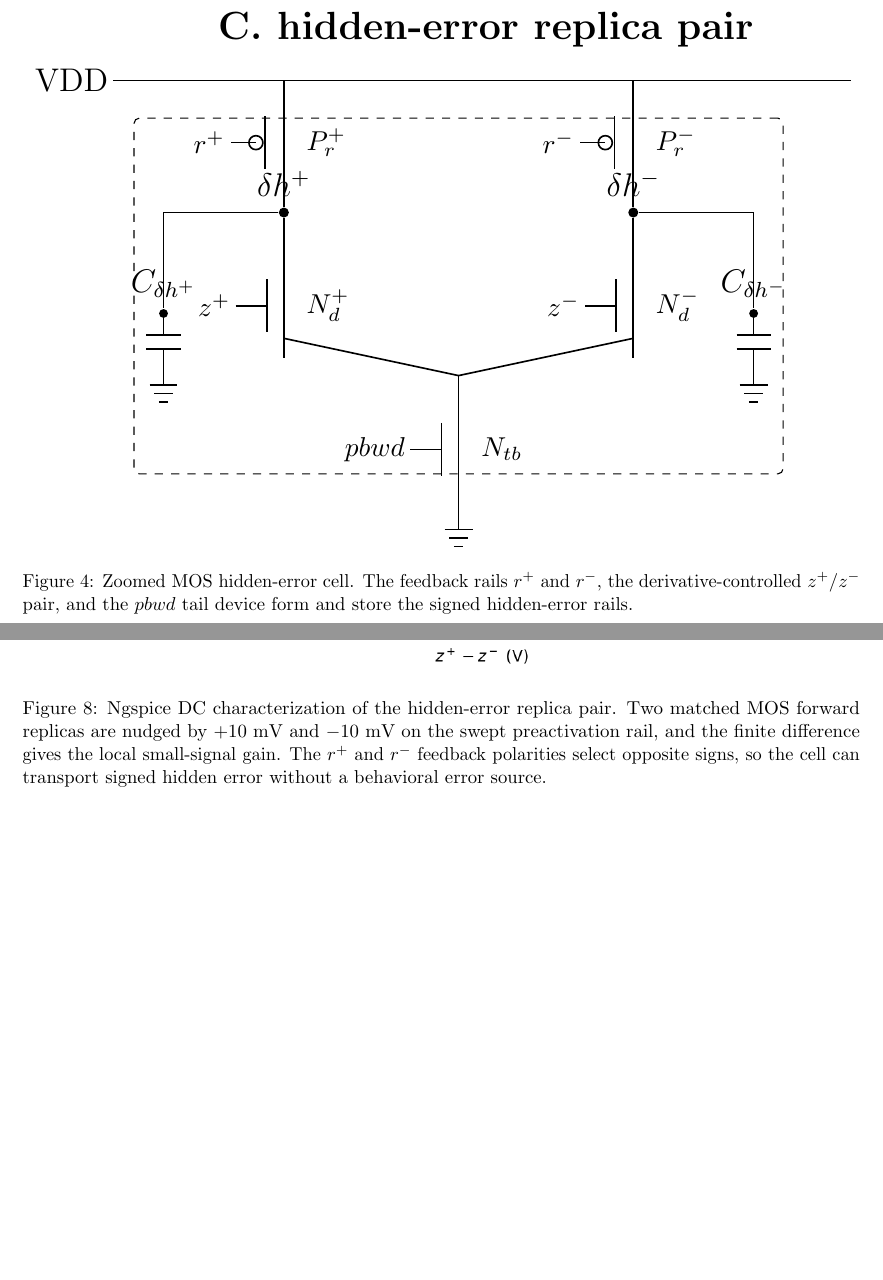
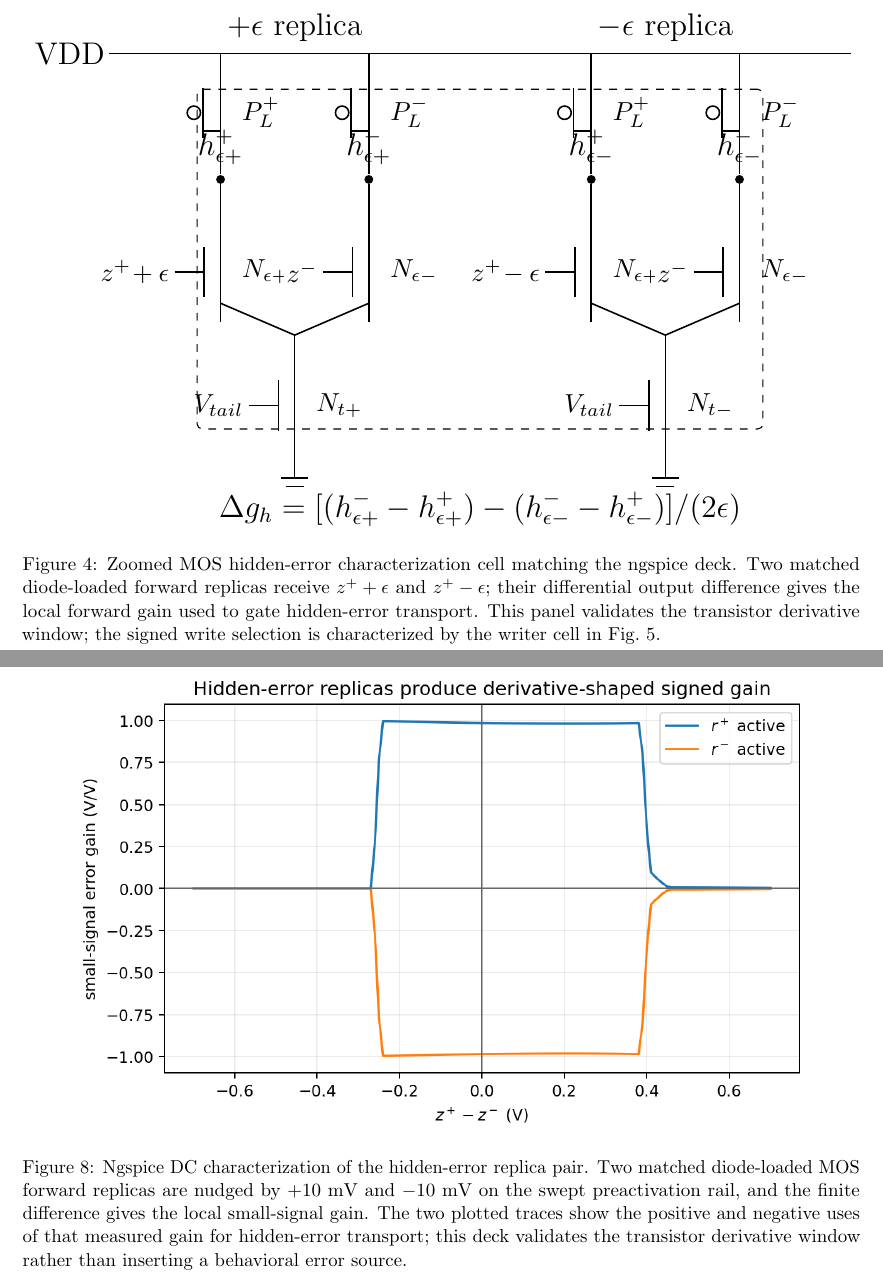
Before and after one commit to thomasnormal/spicenn, a LaTeX paper (docs/spicenn_progress_note.tex): two parts of pages 7 and 11 of 20, joined at a grey line, cut at the place of the change, the shorter picture padded with empty space. Compiled offline with pdfLaTeX.

Commit message:
Align MOS schematics with ngspice characterizations

```diff
--- a/docs/spicenn_progress_note.tex
+++ b/docs/spicenn_progress_note.tex
@@ -421,3 +434,4 @@ direction.
     \draw[ctrl] (8.15,1.75) node[lab,above] {$pact$} -- (fshmG);
     \node[group, fit=(fp1) (fp2) (fn1) (fn2) (fnt) (fchp) (fchm)] {};
   \end{tikzpicture}}
+  \caption{Zoomed MOS forward cell matching the ngspice testbench.  The
@@ -435,29 +449,49 @@ direction.
       lab/.style={font=\large, fill=white, inner sep=1.5pt},
       group/.style={draw, dashed, rounded corners=2pt, inner sep=9pt}
     ]
-    \node[font=\bfseries\Large] at (4.7,3.8) {C. hidden-error replica pair};
-    \draw[semithick] (-0.1,3.15) node[lab,left] {VDD} -- (9.4,3.15);
-    \drawpmos{2.1}{2.35}{$P_r^+$}{$r^+$}{bp1}
-    \drawpmos{6.6}{2.35}{$P_r^-$}{$r^-$}{bp2}
-    \draw[semithick] (bp1S) -- (2.1,3.15); \draw[semithick] (bp2S) -- (6.6,3.15);
-    \node[circle, fill=black, inner sep=1.3pt, label=above:{$\delta h^+$}] (bdhp) at (2.1,1.45) {};
-    \node[circle, fill=black, inner sep=1.3pt, label=above:{$\delta h^-$}] (bdhm) at (6.6,1.45) {};
-    \draw[semithick] (bp1D) -- (bdhp); \draw[semithick] (bp2D) -- (bdhm);
-    \drawnmos{2.1}{0.25}{$N_d^+$}{$z^+$}{bn1}
-    \drawnmos{6.6}{0.25}{$N_d^-$}{$z^-$}{bn2}
-    \draw[semithick] (bdhp) -- (bn1D); \draw[semithick] (bdhm) -- (bn2D);
-    \draw[semithick] (bn1S) -- (4.35,-0.65) -- (bn2S);
-    \drawnmos{4.35}{-1.6}{$N_{tb}$}{$pbwd$}{bnt}
-    \draw[semithick] (4.35,-0.65) -- (bntD); \draw[semithick] (bntS) -- (4.35,-2.45);
-    \mosgnd{4.35}{-2.45}
-    \moscap{0.55}{0.15}{$C_{\delta h^+}$}{bcdhp}
-    \moscap{8.15}{0.15}{$C_{\delta h^-}$}{bcdhm}
-    \draw[semithick] (bdhp) -| (bcdhp); \draw[semithick] (bdhm) -| (bcdhm);
-    \node[group, fit=(bp1) (bp2) (bn1) (bn2) (bnt) (bcdhp) (bcdhm)] {};
+    \draw[semithick] (-0.2,3.2) node[lab,left] {VDD} -- (9.8,3.2);
+
+    \node[lab] at (2.3,3.55) {\(+\epsilon\) replica};
+    \drawdiodepmos{1.3}{2.4}{$P_L^+$}{hep1}
+    \drawdiodepmos{3.3}{2.4}{$P_L^-$}{hem1}
+    \draw[semithick] (hep1S) -- (1.3,3.2); \draw[semithick] (hem1S) -- (3.3,3.2);
+    \node[circle, fill=black, inner sep=1.2pt, label=above:{$h^+_{\epsilon+}$}] (hepp) at (1.3,1.5) {};
+    \node[circle, fill=black, inner sep=1.2pt, label=above:{$h^-_{\epsilon+}$}] (hepm) at (3.3,1.5) {};
+    \draw[semithick] (hep1D) -- (hepp); \draw[semithick] (hem1D) -- (hepm);
+    \drawnmos{1.3}{0.25}{$N_{\epsilon+}$}{$z^+\!+\epsilon$}{henp}
+    \drawnmos{3.3}{0.25}{$N_{\epsilon-}$}{$z^-$}{henm}
+    \draw[semithick] (hepp) -- (henpD); \draw[semithick] (hepm) -- (henmD);
+    \draw[semithick] (henpS) -- (2.3,-0.6) -- (henmS);
+    \drawnmos{2.3}{-1.55}{$N_{t+}$}{$V_{tail}$}{hent}
+    \draw[semithick] (2.3,-0.6) -- (hentD); \draw[semithick] (hentS) -- (2.3,-2.35);
+    \mosgnd{2.3}{-2.35}
+
+    \node[lab] at (7.3,3.55) {\(-\epsilon\) replica};
+    \drawdiodepmos{6.3}{2.4}{$P_L^+$}{hmp1}
+    \drawdiodepmos{8.3}{2.4}{$P_L^-$}{hmm1}
+    \draw[semithick] (hmp1S) -- (6.3,3.2); \draw[semithick] (hmm1S) -- (8.3,3.2);
+    \node[circle, fill=black, inner sep=1.2pt, label=above:{$h^+_{\epsilon-}$}] (hmpp) at (6.3,1.5) {};
+    \node[circle, fill=black, inner sep=1.2pt, label=above:{$h^-_{\epsilon-}$}] (hmpm) at (8.3,1.5) {};
+    \draw[semithick] (hmp1D) -- (hmpp); \draw[semithick] (hmm1D) -- (hmpm);
+    \drawnmos{6.3}{0.25}{$N_{\epsilon+}$}{$z^+\!-\epsilon$}{hmnp}
+    \drawnmos{8.3}{0.25}{$N_{\epsilon-}$}{$z^-$}{hmnm}
+    \draw[semithick] (hmpp) -- (hmnpD); \draw[semithick] (hmpm) -- (hmnmD);
+    \draw[semithick] (hmnpS) -- (7.3,-0.6) -- (hmnmS);
+    \drawnmos{7.3}{-1.55}{$N_{t-}$}{$V_{tail}$}{hmnt}
+    \draw[semithick] (7.3,-0.6) -- (hmntD); \draw[semithick] (hmntS) -- (7.3,-2.35);
+    \mosgnd{7.3}{-2.35}
+
+    \node[lab, align=center] at (4.8,-2.95)
+      {\(\Delta g_h =
+      [(h^-_{\epsilon+}-h^+_{\epsilon+})-(h^-_{\epsilon-}-h^+_{\epsilon-})]/(2\epsilon)\)};
+    \node[group, fit=(hep1) (hmm1) (hent) (hmnt)] {};
   \end{tikzpicture}}
-  \caption{Zoomed MOS hidden-error cell.  The feedback rails \(r^+\) and
-  \(r^-\), the derivative-controlled \(z^+/z^-\) pair, and the \(pbwd\) tail
-  device form and store the signed hidden-error rails.}
+  \caption{Zoomed MOS hidden-error characterization cell matching the ngspice
+  deck.  Two matched diode-loaded forward replicas receive \(z^++\epsilon\)
+  and \(z^+-\epsilon\); their differential output difference gives the local
+  forward gain used to gate hidden-error transport.  This panel validates the
+  transistor derivative window; the signed write selection is characterized by
+  the writer cell in Fig.~\ref{fig:mos-writer-cell}.}
   \label{fig:mos-hidden-error-cell}
 \end{figure}
 
@@ -583,11 +617,12 @@ must satisfy before it can replace the current behavioral prototype.
   \centering
   \includegraphics[width=0.88\linewidth]{figures/mos_hidden_error_ngspice.png}
   \caption{Ngspice DC characterization of the hidden-error replica pair.  Two
-  matched MOS forward replicas are nudged by \(+10\) mV and \(-10\) mV on the
-  swept preactivation rail, and the finite difference gives the local
-  small-signal gain.  The \(r^+\) and \(r^-\) feedback polarities select
-  opposite signs, so the cell can transport signed hidden error without a
-  behavioral error source.}
+  matched diode-loaded MOS forward replicas are nudged by \(+10\) mV and
+  \(-10\) mV on the swept preactivation rail, and the finite difference gives the local
+  small-signal gain.  The two plotted traces show the positive and negative
+  uses of that measured gain for hidden-error transport; this deck validates
+  the transistor derivative window rather than inserting a behavioral error
+  source.}
   \label{fig:mos-hidden-error-ngspice}
 \end{figure}
 
```
Also changed, not shown: engineering_log.md (+2 -0 lines), docs/spicenn_progress_note.tex (23 more changed lines).
